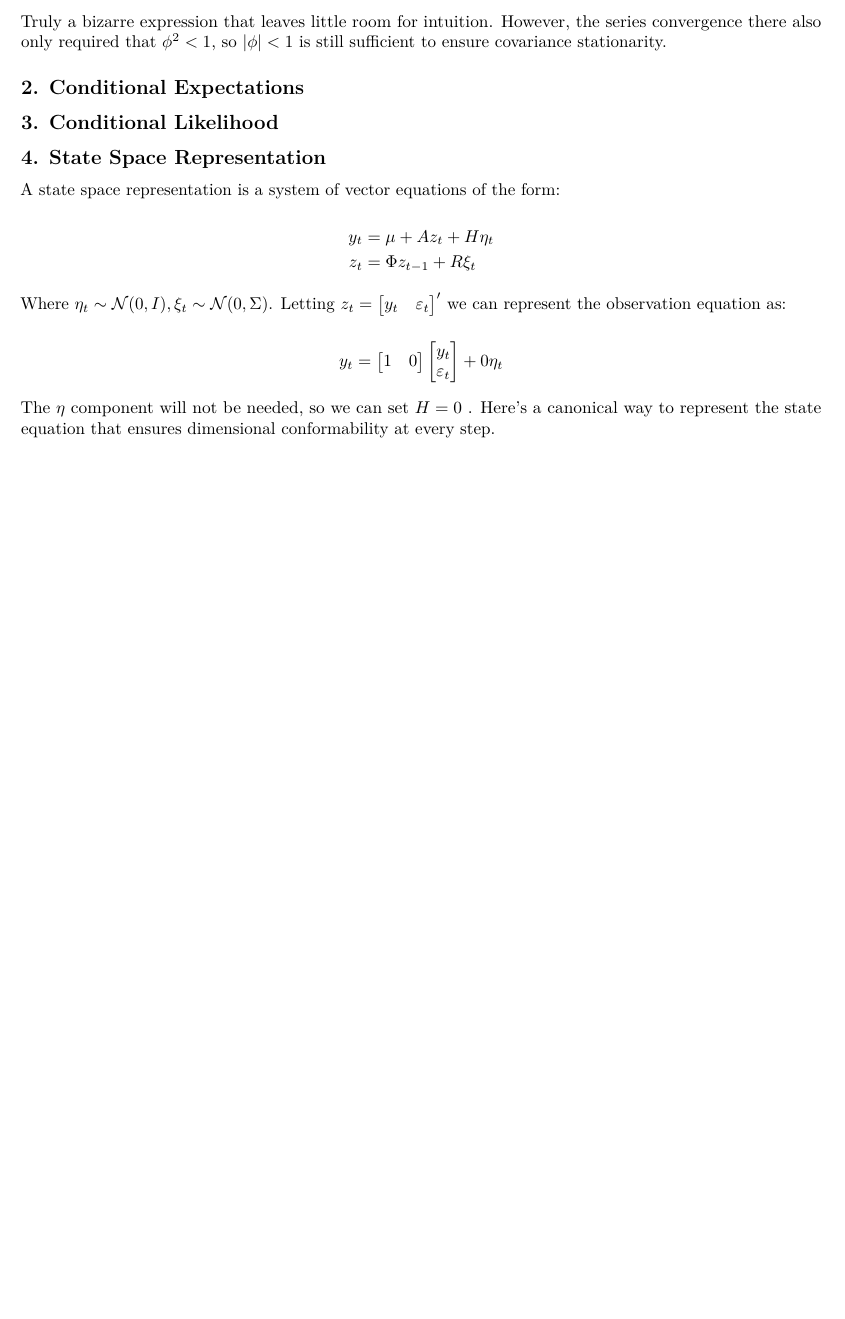
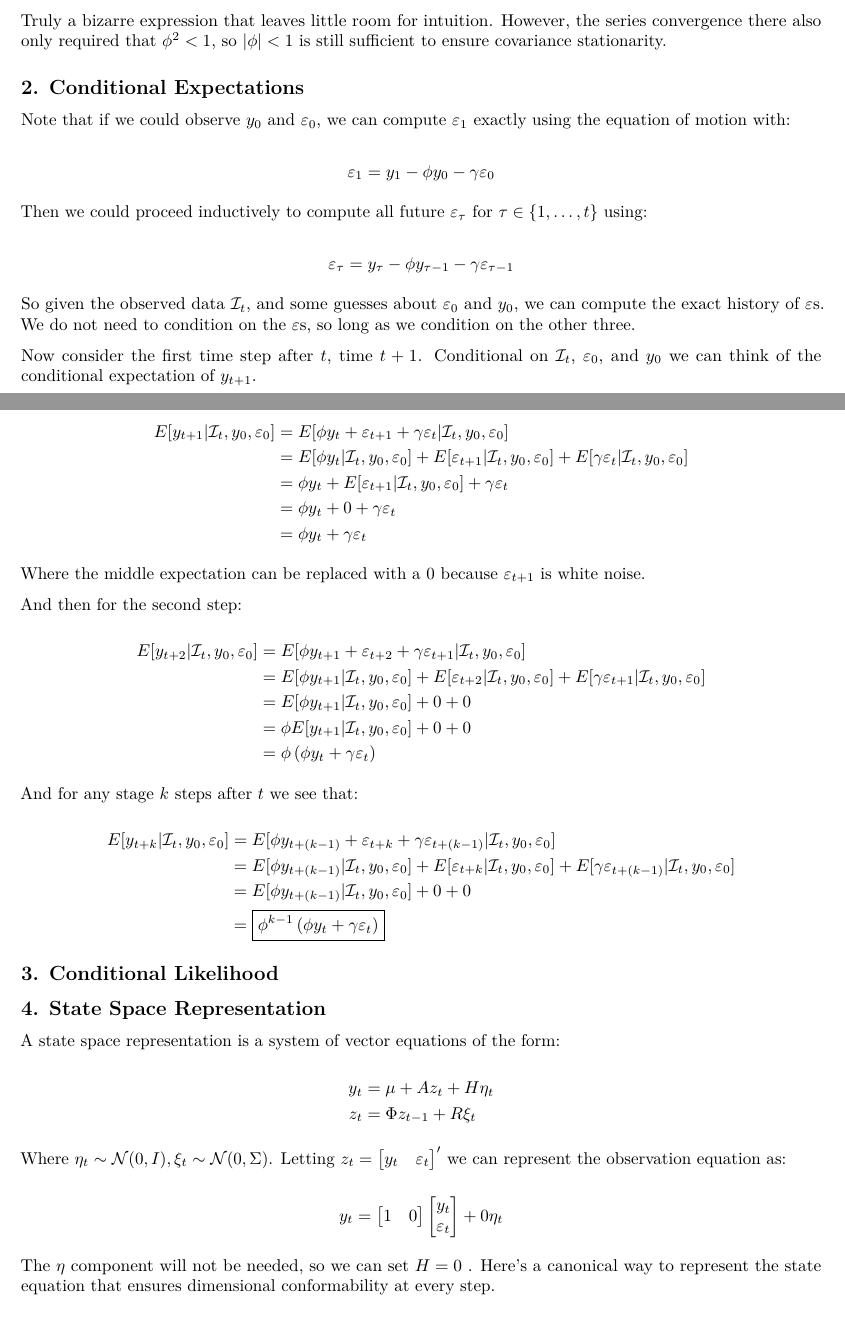
Before and after one commit to aarongraybill/MTGECON_604, an R Markdown document (Colab_ProblemSet5/Colab_ProblemSet5.Rmd): part of page 11 of 14 before the commit and two parts of pages 11 and 12 of 16 after it, the two joined at a grey line, cut so that both start at the same text, the shorter picture padded with empty space. Rendered offline with R 4.5, knitr and Pandoc, then LaTeX, with nearby package versions; some code elsewhere in the file could not run offline.

Commit message:
fix state evolution and get conditional means

```diff
--- a/Colab_ProblemSet5/Colab_ProblemSet5.Rmd
+++ b/Colab_ProblemSet5/Colab_ProblemSet5.Rmd
@@ -556,6 +556,64 @@ convergence there also only required that $\phi^2<1$, so $|\phi|<1$ is still suf
 ensure covariance stationarity.
 
 ## 2. Conditional Expectations
+
+Note that if we could observe $y_0$ and $\varepsilon_0$, we can compute $\varepsilon_1$ exactly using
+the equation of motion with:
+
+$$
+\varepsilon_1 = y_1-\phi y_0-\gamma \varepsilon_0
+$$
+
+Then we could proceed inductively to compute all future $\varepsilon_\tau$ for
+$\tau\in \{1,\ldots,t\}$ using:
+
+$$
+\varepsilon_\tau = y_\tau-\phi y_{\tau-1}-\gamma \varepsilon_{\tau -1}
+$$
+
+So given the observed data $\mathcal{I}_t$, and some guesses about
+$\varepsilon_0$ and $y_0$, we can compute the exact history of $\varepsilon$s. We
+do not need to condition on the $\varepsilon$s, so long as we condition on the other three.
+
+Now consider the first time step after $t$, time $t+1$. Conditional on $\mathcal{I}_t$,
+$\varepsilon_0$, and $y_0$ we can think of the conditional expectation of $y_{t+1}$.
+
+$$
+\begin{aligned}
+E[y_{t+1}|\mathcal{I}_t,y_0,\varepsilon_0]&=E[\phi y_t+\varepsilon_{t+1}+\gamma\varepsilon_t|\mathcal{I}_t,y_0,\varepsilon_0]\\
+&=E[\phi y_t|\mathcal{I}_t,y_0,\varepsilon_0]+E[\varepsilon_{t+1}|\mathcal{I}_t,y_0,\varepsilon_0]+E[\gamma\varepsilon_t|\mathcal{I}_t,y_0,\varepsilon_0]\\
+&=\phi y_t+E[\varepsilon_{t+1}|\mathcal{I}_t,y_0,\varepsilon_0]+\gamma\varepsilon_t\\
+&=\phi y_t+0+\gamma\varepsilon_t\\
+&=\phi y_t+\gamma\varepsilon_t\\
+\end{aligned}
+$$
+
+Where the middle expectation can be replaced with a 0 because $\varepsilon_{t+1}$
+is white noise.
+
+And then for the second step:
+
+$$
+\begin{aligned}
+E[y_{t+2}|\mathcal{I}_t,y_0,\varepsilon_0]&=E[\phi y_{t+1}+\varepsilon_{t+2}+\gamma\varepsilon_{t+1}|\mathcal{I}_t,y_0,\varepsilon_0]\\
+&=E[\phi y_{t+1}|\mathcal{I}_t,y_0,\varepsilon_0]+E[\varepsilon_{t+2}|\mathcal{I}_t,y_0,\varepsilon_0]+E[\gamma\varepsilon_{t+1}|\mathcal{I}_t,y_0,\varepsilon_0]\\
+&=E[\phi y_{t+1}|\mathcal{I}_t,y_0,\varepsilon_0]+0+0\\
+&=\phi E[y_{t+1}|\mathcal{I}_t,y_0,\varepsilon_0]+0+0\\
+&=\phi\left(\phi y_t+\gamma\varepsilon_t\right)
+\end{aligned}
+$$
+
+And for any stage $k$ steps after $t$ we see that:
+
+$$
+\begin{aligned}
+E[y_{t+k}|\mathcal{I}_t,y_0,\varepsilon_0]&=E[\phi y_{t+(k-1)}+\varepsilon_{t+k}+\gamma\varepsilon_{t+(k-1)}|\mathcal{I}_t,y_0,\varepsilon_0]\\
+&=E[\phi y_{t+(k-1)}|\mathcal{I}_t,y_0,\varepsilon_0]+E[\varepsilon_{t+k}|\mathcal{I}_t,y_0,\varepsilon_0]+E[\gamma\varepsilon_{t+(k-1)}|\mathcal{I}_t,y_0,\varepsilon_0]\\
+&=E[\phi y_{t+(k-1)}|\mathcal{I}_t,y_0,\varepsilon_0]+0+0\\
+&=\boxed{\phi^{k-1}\left(\phi y_t+\gamma\varepsilon_t\right)}
+\end{aligned}
+$$
+
 ## 3. Conditional Likelihood
 ## 4. State Space Representation
 
```
Also changed, not shown: Colab_ProblemSet5/Colab_ProblemSet5.Rmd (23 more changed lines).
